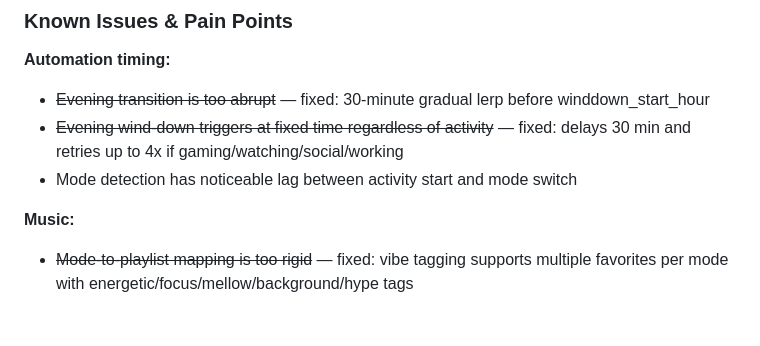
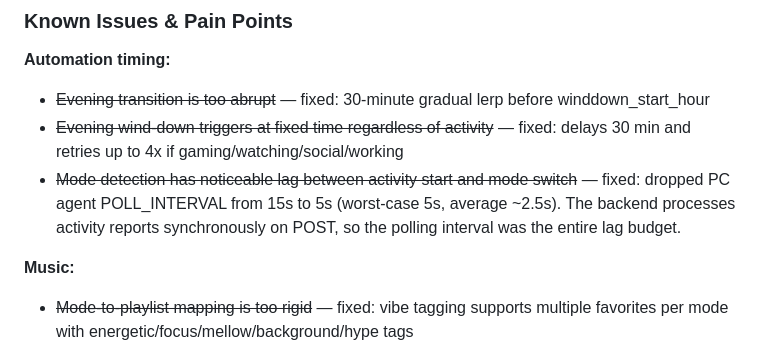
Before and after one commit to agatte/home-hub, a Markdown page: docs/PROJECT_SPEC.md, the part around the change. Drawn GitHub-style; blank space fills up the shorter version.

Commit message:
docs: strike mode detection lag pain point — POLL_INTERVAL dropped to 5s
The entire "Automation timing" section in PROJECT_SPEC's Known Issues
is now fully struck through — all three items shipped.

Co-Authored-By: Claude Opus 4.6 (1M context) <noreply@anthropic.com>

```diff
--- a/docs/PROJECT_SPEC.md
+++ b/docs/PROJECT_SPEC.md
@@ -78,7 +78,7 @@ The core focus is getting lights and music working seamlessly. Everything else b
 **Automation timing:**
 - ~~Evening transition is too abrupt~~ — fixed: 30-minute gradual lerp before winddown_start_hour
 - ~~Evening wind-down triggers at fixed time regardless of activity~~ — fixed: delays 30 min and retries up to 4x if gaming/watching/social/working
-- Mode detection has noticeable lag between activity start and mode switch
+- ~~Mode detection has noticeable lag between activity start and mode switch~~ — fixed: dropped PC agent POLL_INTERVAL from 15s to 5s (worst-case 5s, average ~2.5s). The backend processes activity reports synchronously on POST, so the polling interval was the entire lag budget.
 
 **Music:**
 - ~~Mode-to-playlist mapping is too rigid~~ — fixed: vibe tagging supports multiple favorites per mode with energetic/focus/mellow/background/hype tags
```
